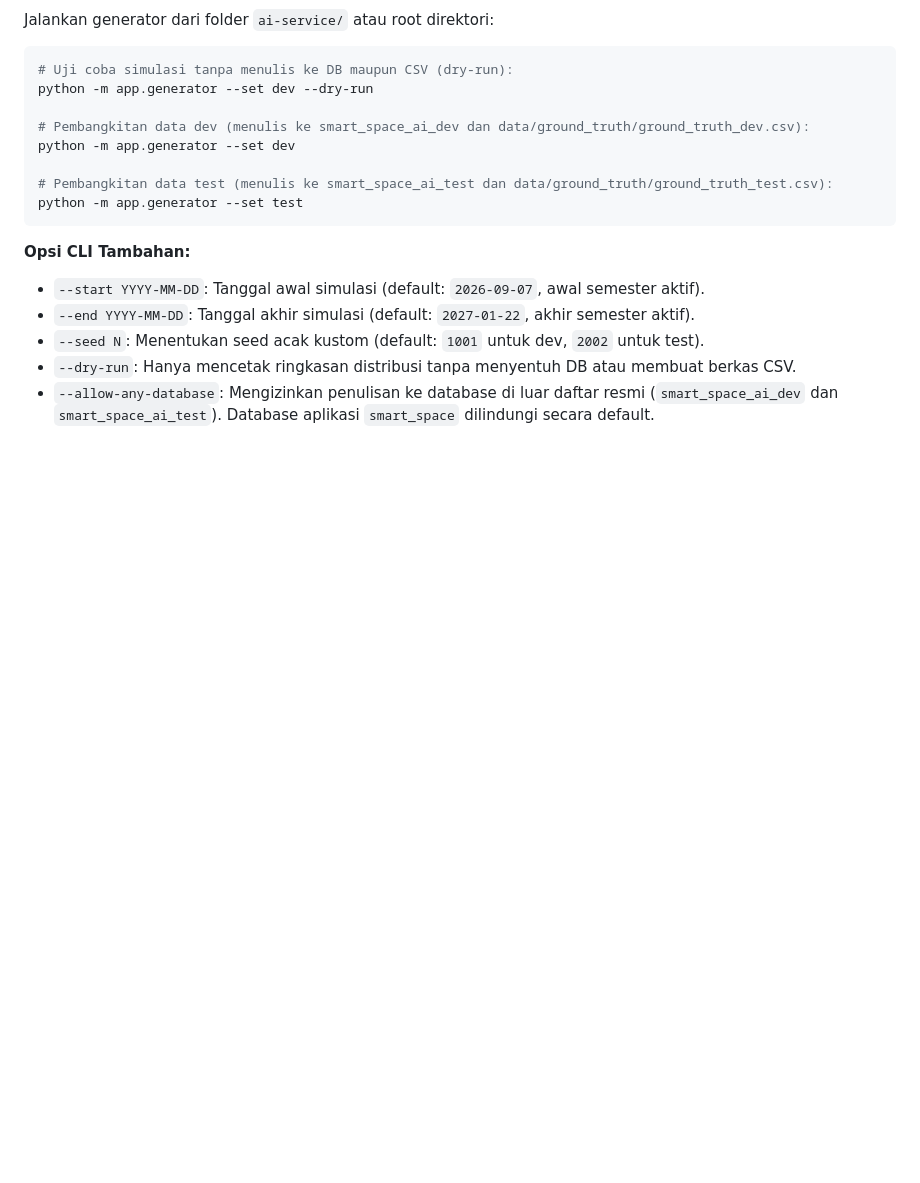
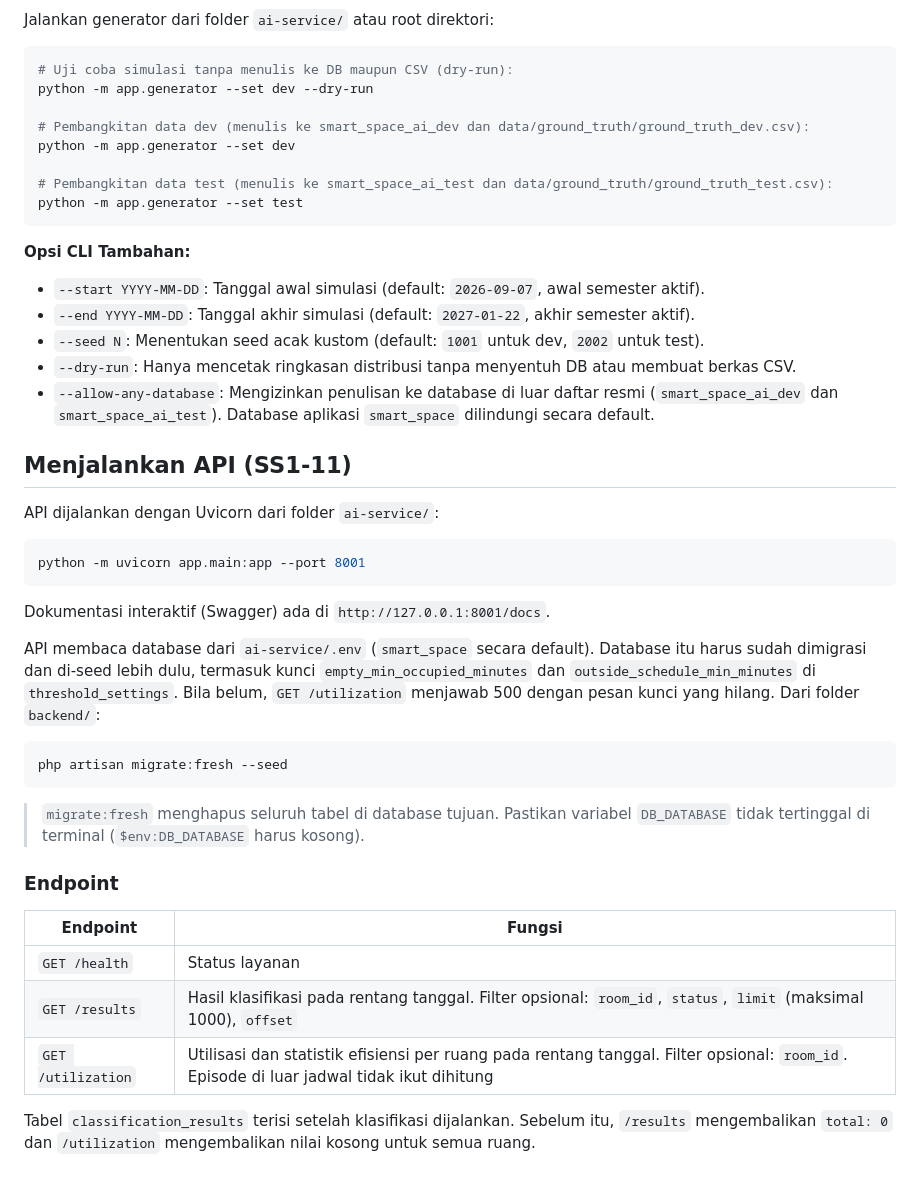
Before and after one commit to xynhiroo/smart-space, a Markdown page: ai-service/README.md, the part around the change. Rendered like a GitHub page; blank space fills up the shorter version.

Commit message:
docs(ai-service): cara menjalankan API

````diff
--- a/ai-service/README.md
+++ b/ai-service/README.md
@@ -123,3 +123,31 @@ python -m app.generator --set test
 - `--seed N`: Menentukan seed acak kustom (default: `1001` untuk dev, `2002` untuk test).
 - `--dry-run`: Hanya mencetak ringkasan distribusi tanpa menyentuh DB atau membuat berkas CSV.
 - `--allow-any-database`: Mengizinkan penulisan ke database di luar daftar resmi (`smart_space_ai_dev` dan `smart_space_ai_test`). Database aplikasi `smart_space` dilindungi secara default.
+
+## Menjalankan API (SS1-11)
+
+API dijalankan dengan Uvicorn dari folder `ai-service/`:
+
+```bash
+python -m uvicorn app.main:app --port 8001
+```
+
+Dokumentasi interaktif (Swagger) ada di `http://127.0.0.1:8001/docs`.
+
+API membaca database dari `ai-service/.env` (`smart_space` secara default). Database itu harus sudah dimigrasi dan di-seed lebih dulu, termasuk kunci `empty_min_occupied_minutes` dan `outside_schedule_min_minutes` di `threshold_settings`. Bila belum, `GET /utilization` menjawab 500 dengan pesan kunci yang hilang. Dari folder `backend/`:
+
+```bash
+php artisan migrate:fresh --seed
+```
+
+> `migrate:fresh` menghapus seluruh tabel di database tujuan. Pastikan variabel `DB_DATABASE` tidak tertinggal di terminal (`$env:DB_DATABASE` harus kosong).
+
+### Endpoint
+
+| Endpoint | Fungsi |
+|---|---|
+| `GET /health` | Status layanan |
+| `GET /results` | Hasil klasifikasi pada rentang tanggal. Filter opsional: `room_id`, `status`, `limit` (maksimal 1000), `offset` |
+| `GET /utilization` | Utilisasi dan statistik efisiensi per ruang pada rentang tanggal. Filter opsional: `room_id`. Episode di luar jadwal tidak ikut dihitung |
+
+Tabel `classification_results` terisi setelah klasifikasi dijalankan. Sebelum itu, `/results` mengembalikan `total: 0` dan `/utilization` mengembalikan nilai kosong untuk semua ruang.
````
